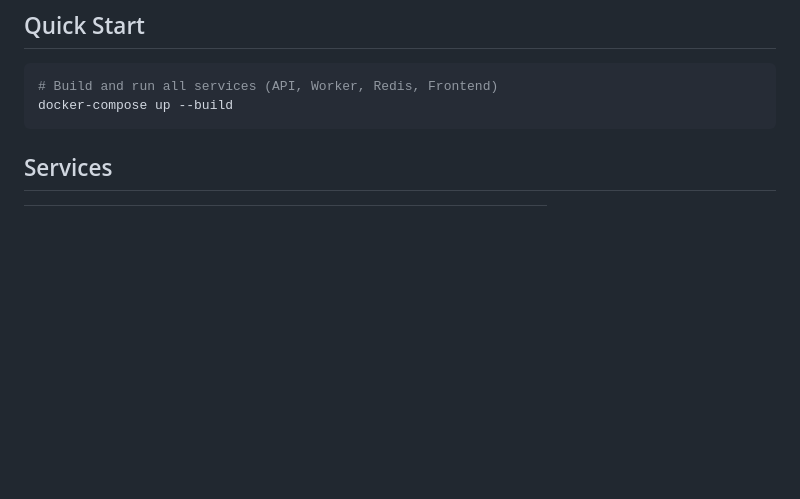
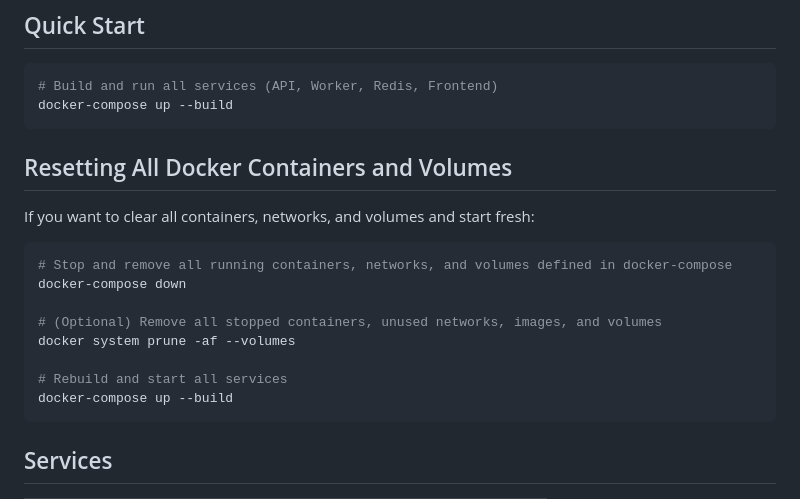
Before and after one commit to 2pacalypse/clashing-buildings, a Markdown page: README.md, the part around the change. GitHub-like rendering; blank space fills up the shorter version.

Commit message:
style: add section for resetting Docker containers and volumes in README.md

````diff
--- a/README.md
+++ b/README.md
@@ -16,6 +16,21 @@ Backend service to detect 3D spatial overlaps between buildings with a 3D visual
 
 ```bash
 # Build and run all services (API, Worker, Redis, Frontend)
+docker-compose up --build
+```
+
+## Resetting All Docker Containers and Volumes
+
+If you want to clear all containers, networks, and volumes and start fresh:
+
+```bash
+# Stop and remove all running containers, networks, and volumes defined in docker-compose
+docker-compose down
+
+# (Optional) Remove all stopped containers, unused networks, images, and volumes
+docker system prune -af --volumes
+
+# Rebuild and start all services
 docker-compose up --build
 ```
 
````
